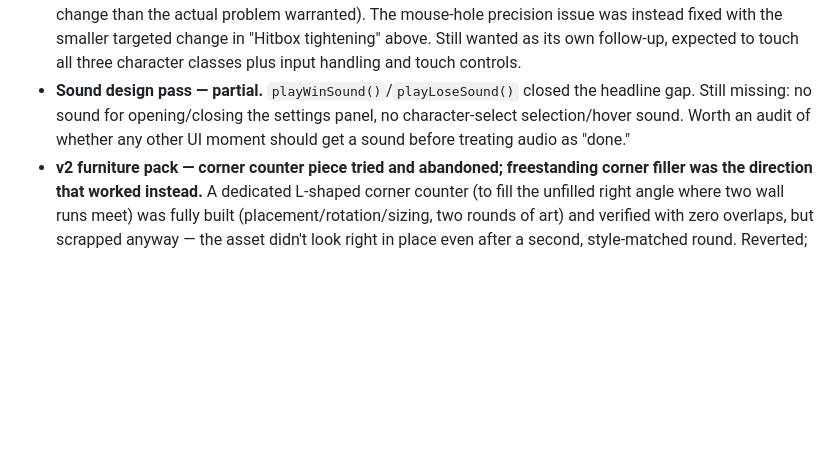
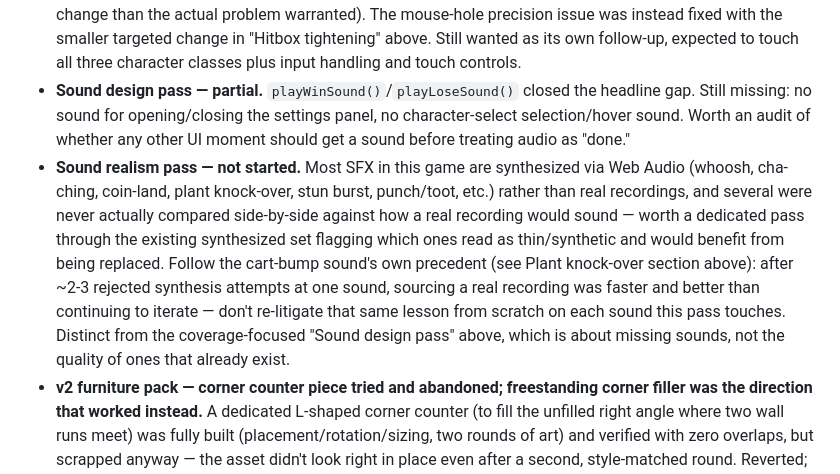
Before and after one commit to sprelewicz2441/kat_trap, a Markdown page: CLAUDE.md, the part around the change. Drawn GitHub-style; blank space fills up the shorter version.

Commit message:
Add a sound-realism pass to Planned work
Distinct from the existing coverage-focused "Sound design pass" entry -
this one's about auditing the quality of synthesized SFX that already
exist, not adding missing ones.

Co-Authored-By: Claude Sonnet 5 <noreply@anthropic.com>

```diff
--- a/CLAUDE.md
+++ b/CLAUDE.md
@@ -344,6 +344,7 @@ The LED is a live mouse-escape-danger meter. `GameScreen.updateEscapeDangerIndic
 - **Mouse redesign — shipped**, see `mouse_v2.png` under `Mouse.js` above. Turned out simpler than originally planned: kept v1's exact 3x4 grid rather than the dog's single-column approach, since live feedback during generation explicitly rejected that as too different from the original. The bipedal-vs-quadruped pitfall (see above) is worth remembering for any future character redesign in this style.
 - **Diagonal movement for all characters — discussed, not started.** Would help mouse-hole-entry precision directly, but was deliberately *not* chosen as that fix (`InputHandler.getDirection()`, `Cat.applyDirectionalTransform()`, `Dog`'s left/right-only art, the mobile D-pad's 4 hit zones, and every speed/AI-lane tuning pass all assume cardinal-only movement — this is a much bigger cross-cutting change than the actual problem warranted). The mouse-hole precision issue was instead fixed with the smaller targeted change in "Hitbox tightening" above. Still wanted as its own follow-up, expected to touch all three character classes plus input handling and touch controls.
 - **Sound design pass — partial.** `playWinSound()`/`playLoseSound()` closed the headline gap. Still missing: no sound for opening/closing the settings panel, no character-select selection/hover sound. Worth an audit of whether any other UI moment should get a sound before treating audio as "done."
+- **Sound realism pass — not started.** Most SFX in this game are synthesized via Web Audio (whoosh, cha-ching, coin-land, plant knock-over, stun burst, punch/toot, etc.) rather than real recordings, and several were never actually compared side-by-side against how a real recording would sound — worth a dedicated pass through the existing synthesized set flagging which ones read as thin/synthetic and would benefit from being replaced. Follow the cart-bump sound's own precedent (see Plant knock-over section above): after ~2-3 rejected synthesis attempts at one sound, sourcing a real recording was faster and better than continuing to iterate — don't re-litigate that same lesson from scratch on each sound this pass touches. Distinct from the coverage-focused "Sound design pass" above, which is about missing sounds, not the quality of ones that already exist.
 - **v2 furniture pack — corner counter piece tried and abandoned; freestanding corner filler was the direction that worked instead.** A dedicated L-shaped corner counter (to fill the unfilled right angle where two wall runs meet) was fully built (placement/rotation/sizing, two rounds of art) and verified with zero overlaps, but scrapped anyway — the asset didn't look right in place even after a second, style-matched round. Reverted; worth retrying later with a different asset approach. The freestanding-decor direction (plant/cart/shelf, see Kitchen furniture above) sidesteps the exact problem that sank the counter, since a freestanding item doesn't need to connect to anything at a seam. Remaining undiscussed candidates: a center kitchen island, coffee station, pantry, dishwasher, trash/recycling bin — none wired into `generateKitchenFurniture()` yet. **When new appliance/counter renders are added, revisit `TOP_WALL_ORDER`/`BOTTOM_WALL_ORDER`/`LEFT_WALL_ORDER`/`RIGHT_WALL_ORDER`** (currently deliberately conservative to avoid two identical sinks/stoves visible at once) and check for the same transparent-padding issue described in Kitchen furniture above.
 - **Furniture asset rework — kitchen now on its fourth art direction, other rooms still to do.** See Kitchen furniture above for the current approach and history. Future rooms (living room, bathroom, etc.) will need their own renders in whatever direction that turns out to be — nothing kitchen-specific carries over, though the modular-wall/random-gap *mechanism* generalizes to any room.
 - **Custom "Add to Home Screen" hint for iOS — shipped**, see the dedicated section above.
```
